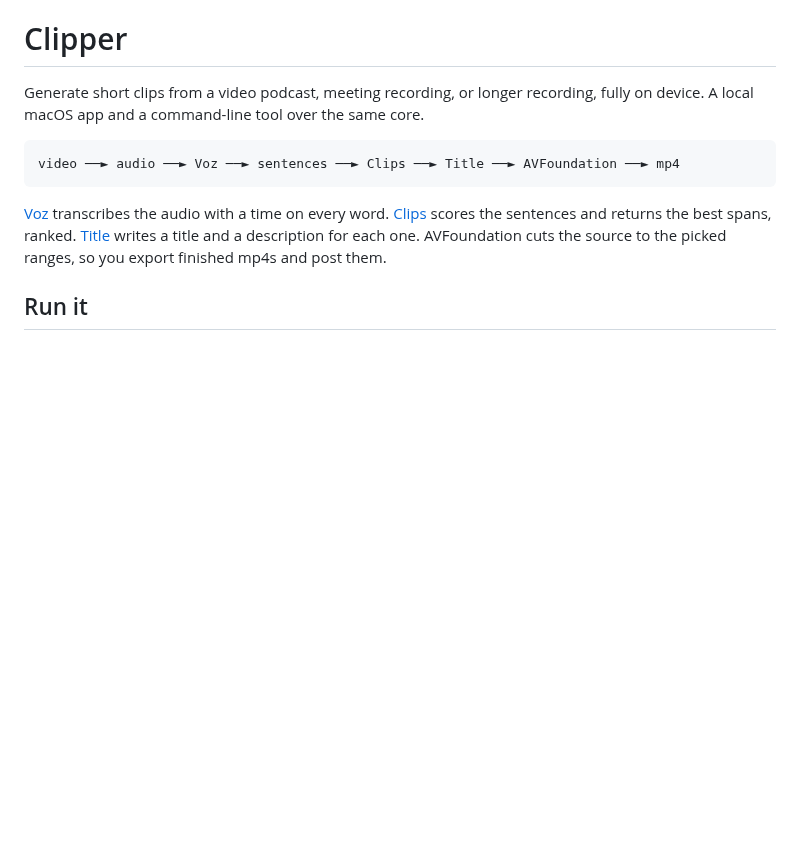
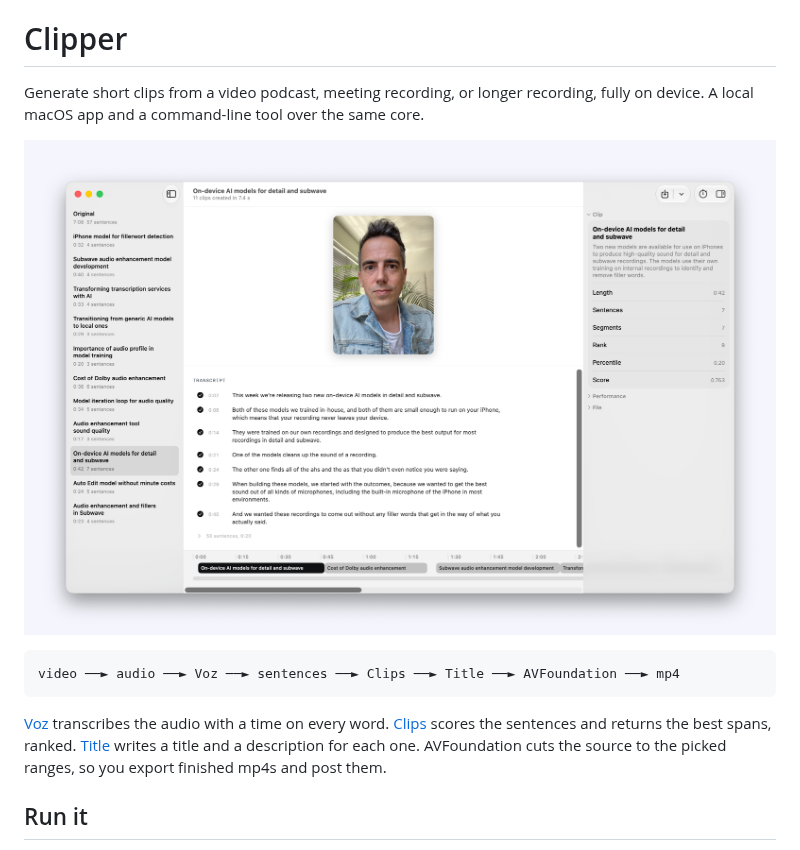
Before and after one commit to Desert-Ant-Labs/demo-clipper, a Markdown page: README.md, the part around the change. Rendered like a GitHub page; pictures changed too: docs/clipper.png (added); blank space fills up the shorter version.

Commit message:
Show the app window in the README
A reader deciding whether to clone this had nothing to look at. The shot is
the clip list, the preview, the transcript and the timeline in one frame,
which is the whole of what the app does.

````diff
--- a/README.md
+++ b/README.md
@@ -3,6 +3,8 @@
 Generate short clips from a video podcast, meeting recording, or longer
 recording, fully on device. A local macOS app and a command-line tool over the
 same core.
+
+![The Clipper app: the clip list, the preview, the transcript and the timeline](docs/clipper.png)
 
 ```
 video ──► audio ──► Voz ──► sentences ──► Clips ──► Title ──► AVFoundation ──► mp4
````
